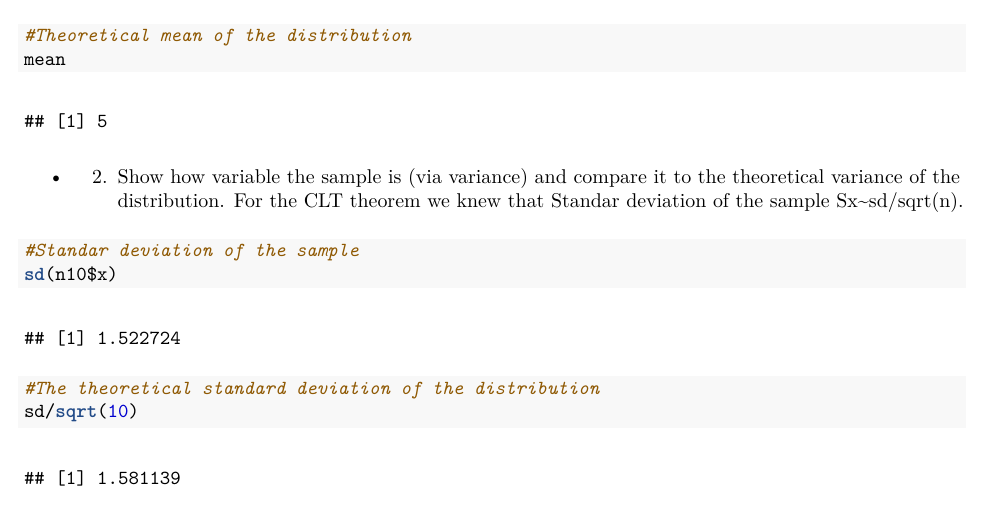
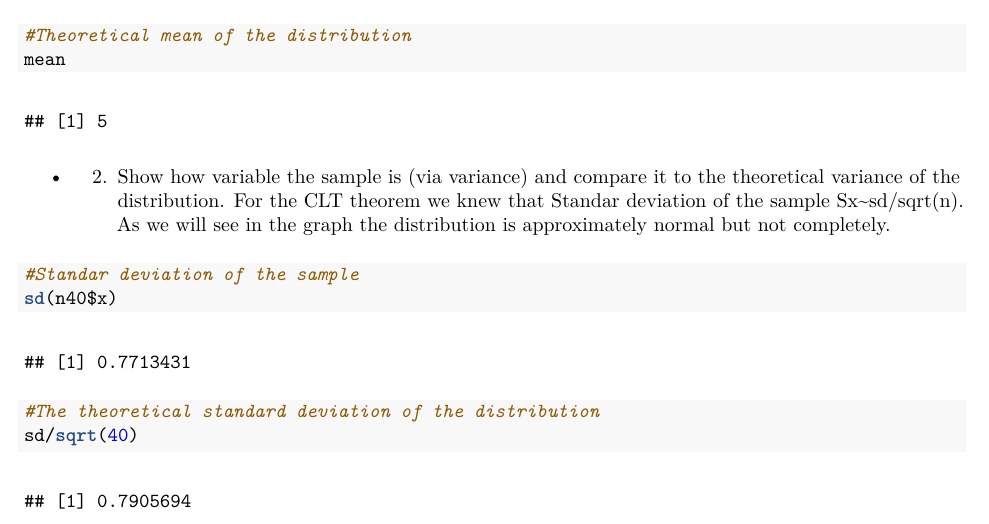
Before and after one commit to gutierro/Statistical-Inference, an R Markdown document (Project_p1.Rmd): part of page 2 of 4, cut so that both start at the same text. The pictures show the output file Project_p1.pdf that the author committed with the source.

Commit message:
Small correction

````diff
--- a/Project_p1.Rmd
+++ b/Project_p1.Rmd
@@ -56,12 +56,13 @@ mean
 
 * 2. Show how variable the sample is (via variance) and compare it to the theoretical variance of the distribution.
 For the CLT theorem we knew that Standar deviation of the sample Sx~sd/sqrt(n).
+As we will see in the graph the distribution is approximately normal but not completely.
 
 ```{r}
 #Standar deviation of the sample
-sd(n10$x)
+sd(n40$x)
 #The theoretical standard deviation of the distribution
-sd/sqrt(10)
+sd/sqrt(40)
 ```
 
 
````
Also changed, not shown: Project_p1.pdf.
